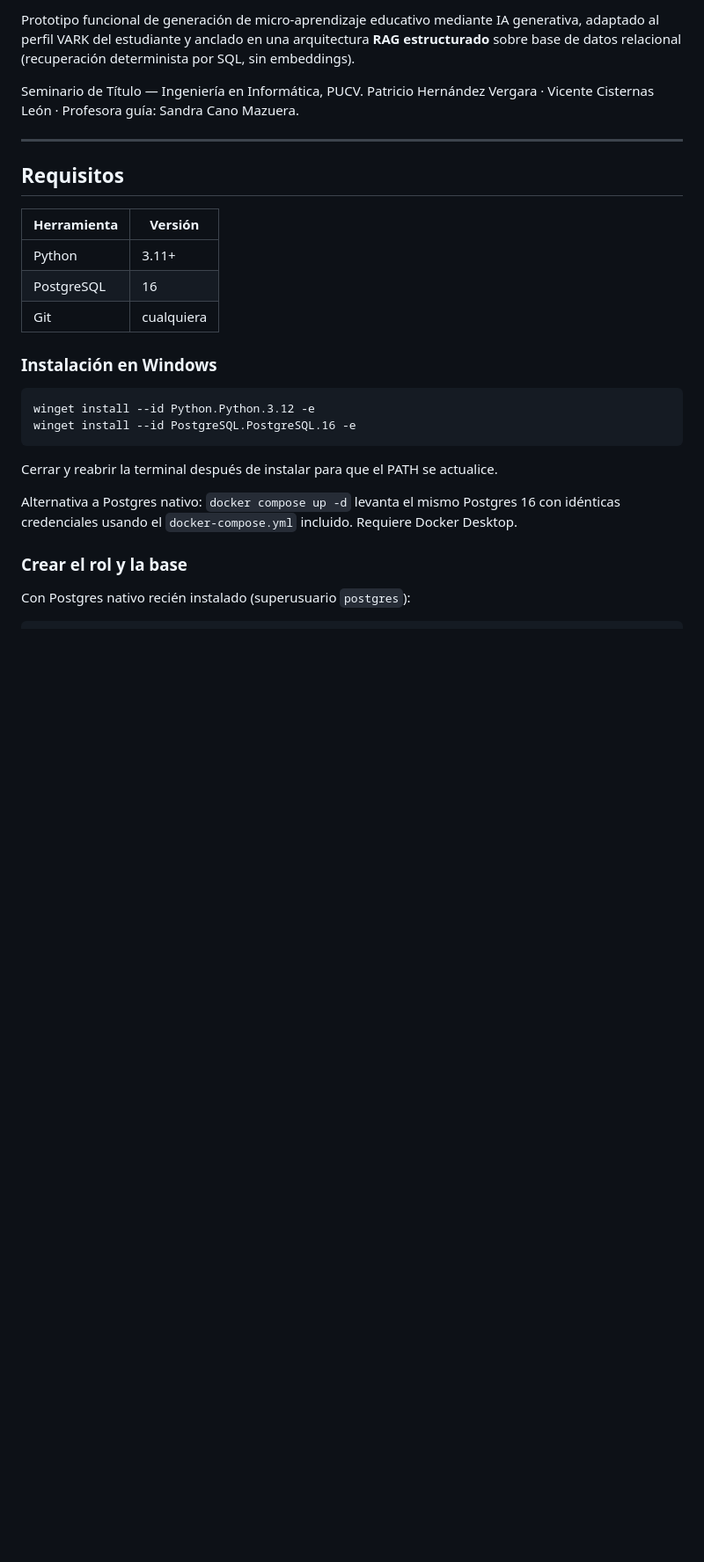
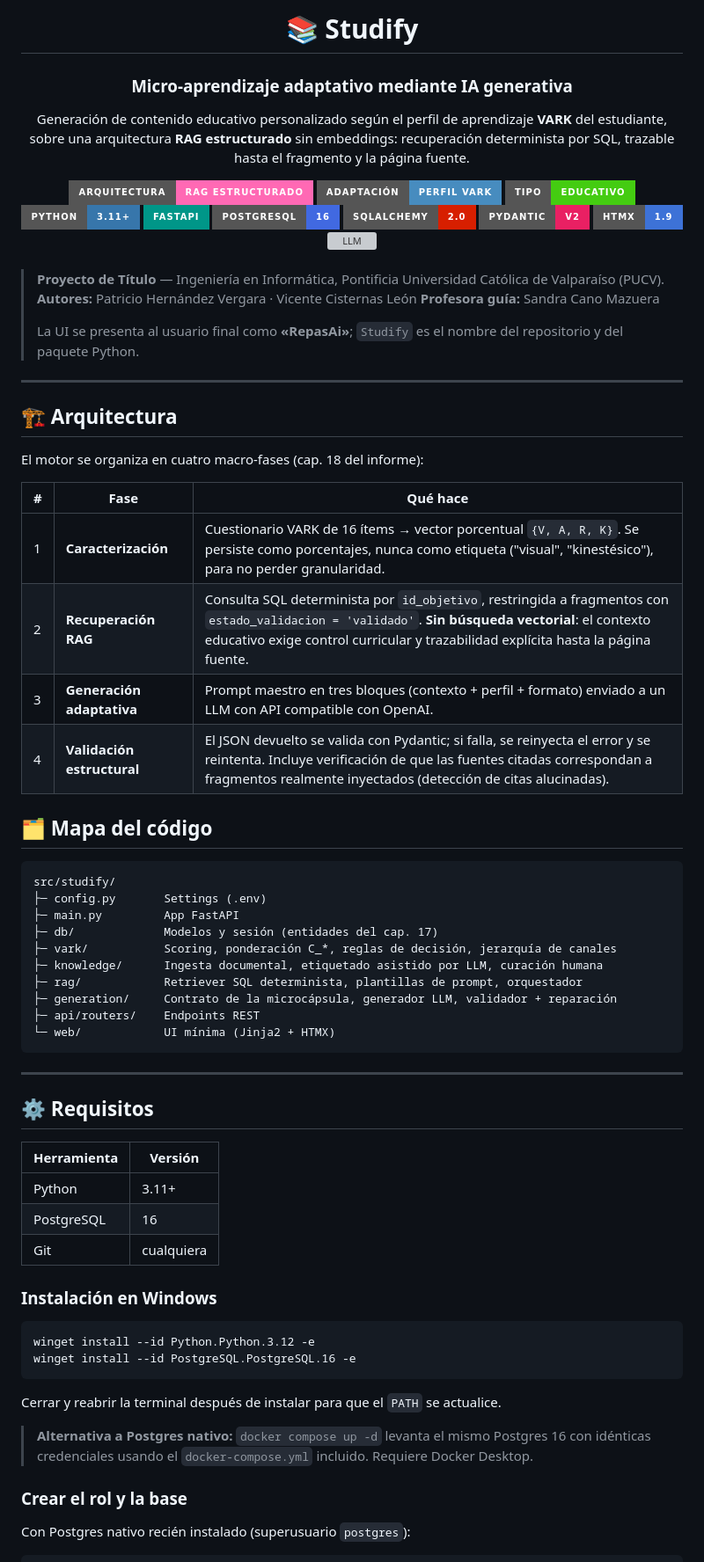
Before and after one commit to VicenteCLeon/Studify, a Markdown page: README.md, the part around one of its changes. Shown at 88% size. Drawn GitHub-style; badges without logos; blank space fills up the shorter version; grey boxes are pictures that could not be loaded.

````diff
--- a/README.md
+++ b/README.md
@@ -2,14 +2,69 @@
 
-Prototipo funcional de generación de micro-aprendizaje educativo mediante IA generativa,
-adaptado al perfil VARK del estudiante y anclado en una arquitectura **RAG estructurado**
-sobre base de datos relacional (recuperación determinista por SQL, sin embeddings).
+# 📚 Studify
 
-Seminario de Título — Ingeniería en Informática, PUCV.
-Patricio Hernández Vergara · Vicente Cisternas León · Profesora guía: Sandra Cano Mazuera.
+### Micro-aprendizaje adaptativo mediante IA generativa
+
+Generación de contenido educativo personalizado según el perfil de aprendizaje **VARK**
+del estudiante, sobre una arquitectura **RAG estructurado** sin embeddings: recuperación
+determinista por SQL, trazable hasta el fragmento y la página fuente.
+
+<img src="https://img.shields.io/badge/Arquitectura-RAG%20Estructurado-ff69b4?style=for-the-badge" alt="Arquitectura" />
+<img src="https://img.shields.io/badge/Adaptación-Perfil%20VARK-478CBF?style=for-the-badge" alt="Adaptación" />
+<img src="https://img.shields.io/badge/Tipo-Educativo-success?style=for-the-badge" alt="Tipo" />
+
+<br/>
+
+<img src="https://img.shields.io/badge/Python-3.11%2B-3776AB?style=for-the-badge&logo=python&logoColor=white" alt="Python" />
+<img src="https://img.shields.io/badge/FastAPI-009688?style=for-the-badge&logo=fastapi&logoColor=white" alt="FastAPI" />
+<img src="https://img.shields.io/badge/PostgreSQL-16-4169E1?style=for-the-badge&logo=postgresql&logoColor=white" alt="PostgreSQL" />
+<img src="https://img.shields.io/badge/SQLAlchemy-2.0-D71F00?style=for-the-badge" alt="SQLAlchemy" />
+<img src="https://img.shields.io/badge/Pydantic-v2-E92063?style=for-the-badge&logo=pydantic&logoColor=white" alt="Pydantic" />
+<img src="https://img.shields.io/badge/HTMX-1.9-3D72D7?style=for-the-badge&logo=htmx&logoColor=white" alt="HTMX" />
+<img src="https://img.shields.io/badge/LLM-DeepSeek%20%2F%20Qwen%20%2F%20GLM-6C5CE7?style=for-the-badge" alt="LLM" />
+
+</div>
+
+<br/>
+
+> **Proyecto de Título** — Ingeniería en Informática, Pontificia Universidad Católica de
+> Valparaíso (PUCV).
+> **Autores:** Patricio Hernández Vergara · Vicente Cisternas León
+> **Profesora guía:** Sandra Cano Mazuera
+>
+> La UI se presenta al usuario final como **«RepasAi»**; `Studify` es el nombre del
+> repositorio y del paquete Python.
 
 ---
 
-## Requisitos
+## 🏗️ Arquitectura
+
+El motor se organiza en cuatro macro-fases (cap. 18 del informe):
+
+| # | Fase | Qué hace |
+|---|---|---|
+| 1 | **Caracterización** | Cuestionario VARK de 16 ítems → vector porcentual `{V, A, R, K}`. Se persiste como porcentajes, nunca como etiqueta ("visual", "kinestésico"), para no perder granularidad. |
+| 2 | **Recuperación RAG** | Consulta SQL determinista por `id_objetivo`, restringida a fragmentos con `estado_validacion = 'validado'`. **Sin búsqueda vectorial**: el contexto educativo exige control curricular y trazabilidad explícita hasta la página fuente. |
+| 3 | **Generación adaptativa** | Prompt maestro en tres bloques (contexto + perfil + formato) enviado a un LLM con API compatible con OpenAI. |
+| 4 | **Validación estructural** | El JSON devuelto se valida con Pydantic; si falla, se reinyecta el error y se reintenta. Incluye verificación de que las fuentes citadas correspondan a fragmentos realmente inyectados (detección de citas alucinadas). |
+
+## 🗂️ Mapa del código
+
+```
+src/studify/
+├─ config.py       Settings (.env)
+├─ main.py         App FastAPI
+├─ db/             Modelos y sesión (entidades del cap. 17)
+├─ vark/           Scoring, ponderación C_*, reglas de decisión, jerarquía de canales
+├─ knowledge/      Ingesta documental, etiquetado asistido por LLM, curación humana
+├─ rag/            Retriever SQL determinista, plantillas de prompt, orquestador
+├─ generation/     Contrato de la microcápsula, generador LLM, validador + reparación
+├─ api/routers/    Endpoints REST
+└─ web/            UI mínima (Jinja2 + HTMX)
+```
+
+---
+
+## ⚙️ Requisitos
 
 | Herramienta | Versión |
 |---|---|
@@ -24,10 +79,10 @@ winget install --id Python.Python.3.12 -e
 winget install --id PostgreSQL.PostgreSQL.16 -e
 ```
 
-Cerrar y reabrir la terminal después de instalar para que el PATH se actualice.
+Cerrar y reabrir la terminal después de instalar para que el `PATH` se actualice.
 
-Alternativa a Postgres nativo: `docker compose up -d` levanta el mismo Postgres 16 con
-idénticas credenciales usando el `docker-compose.yml` incluido. Requiere Docker Desktop.
+> **Alternativa a Postgres nativo:** `docker compose up -d` levanta el mismo Postgres 16 con
+> idénticas credenciales usando el `docker-compose.yml` incluido. Requiere Docker Desktop.
 
 ### Crear el rol y la base
 
````
Also changed, not shown: other parts of README.md (+36 -36 lines).
